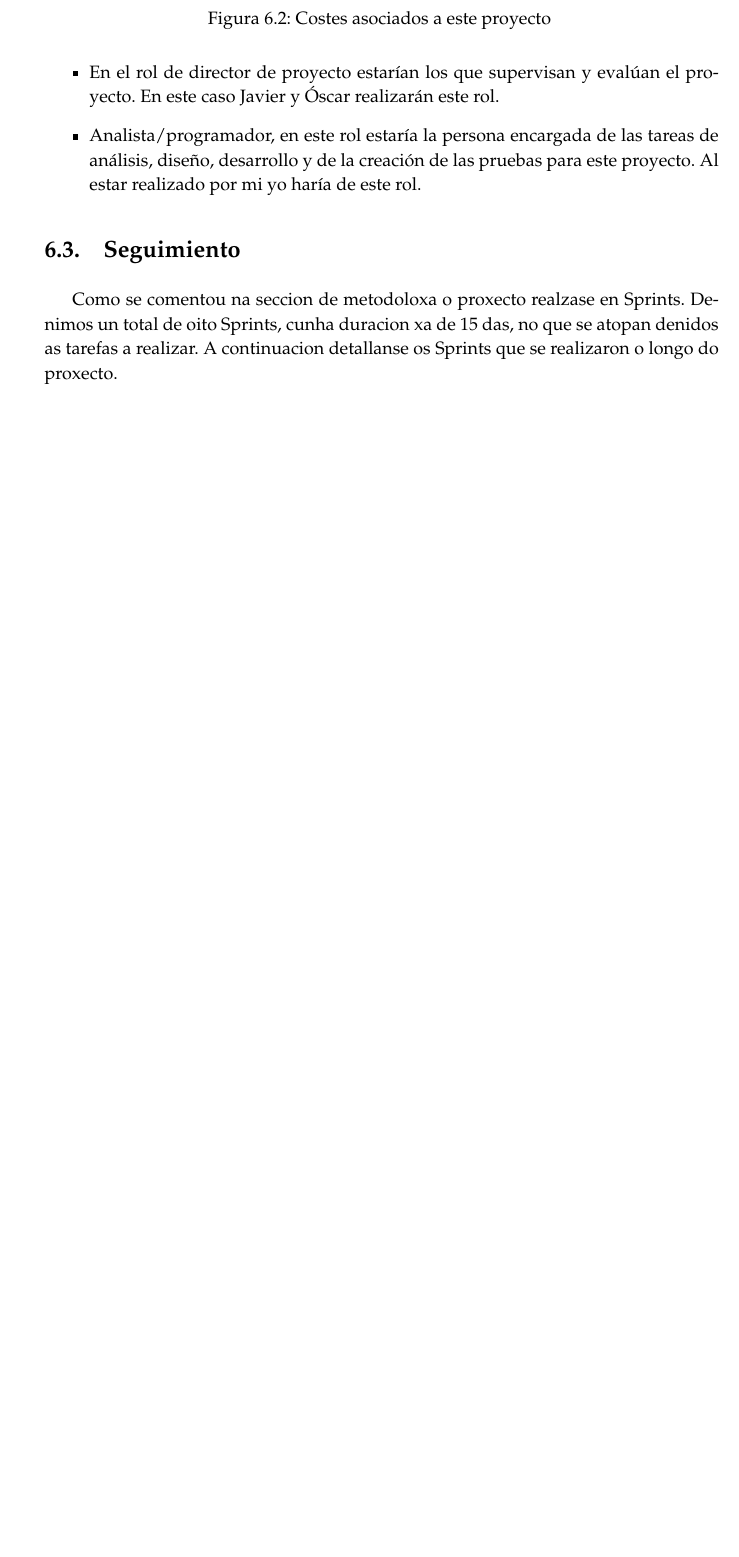
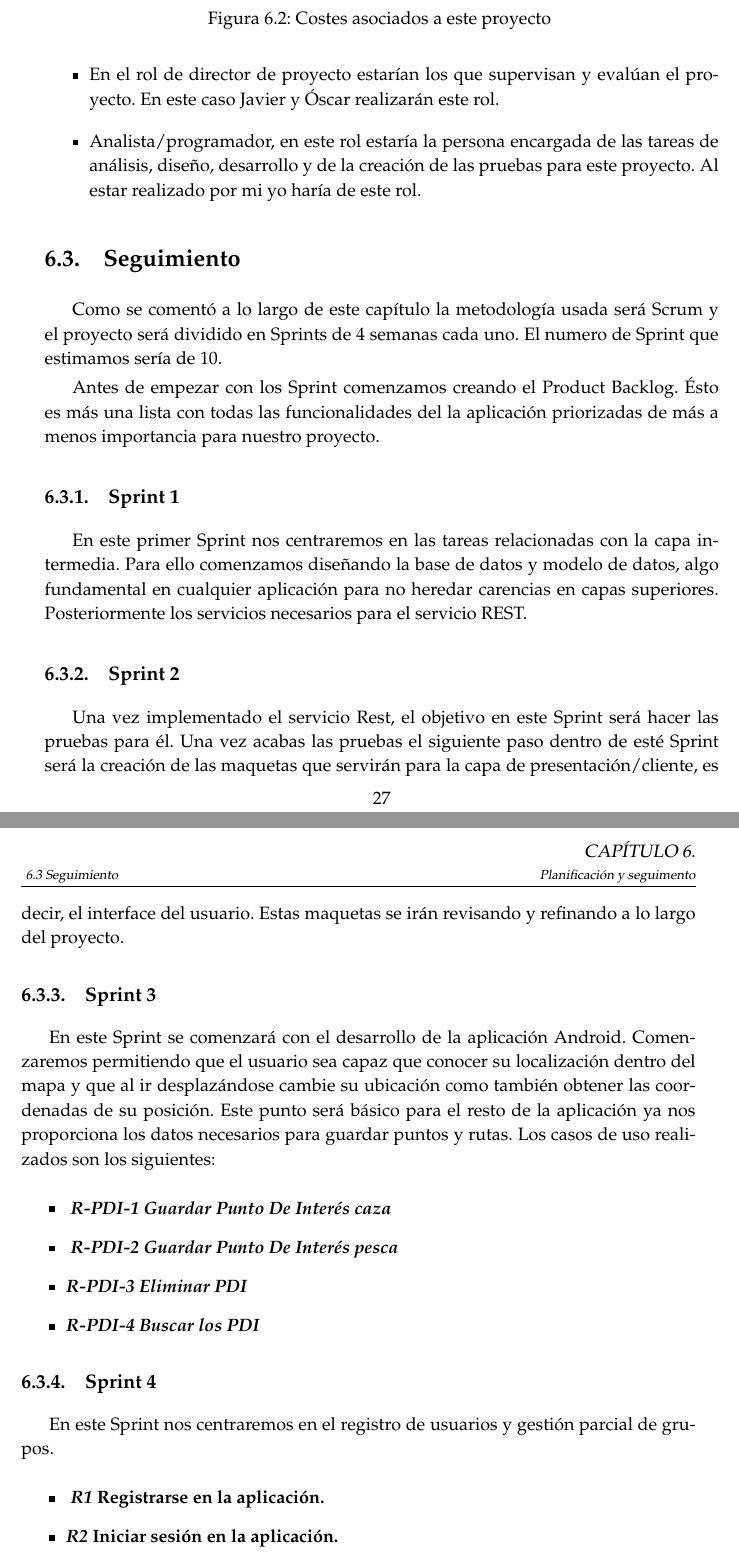
Before and after one commit to albertojara26/mi-memoria, a LaTeX document (TFG.tex, which reads subfiles/Planificacion-seguimento.tex): part of page 39 of 61 before the commit and two parts of pages 39 and 40 of 63 after it, the two joined at a grey line, cut so that both start at the same text, the shorter picture padded with empty space. Compiled offline with pdfLaTeX.

Commit message:
mas seguimiento en sprint

```diff
--- a/subfiles/Planificacion-seguimento.tex
+++ b/subfiles/Planificacion-seguimento.tex
@@ -69,7 +69,44 @@ supervisan y evalúan el proyecto. En este caso Javier y Óscar realizarán este
 
 \end{itemize}
 \section{Seguimiento}
-Como se comentou na seccion de metodoloxa o proxecto realzase en Sprints. Denimos
-un total de oito Sprints, cunha duracion xa de 15 das, no que se atopan denidos
-as tarefas a realizar. A continuacion detallanse os Sprints que se realizaron o longo do
-proxecto.
+
+Como se comentó a lo largo de este capítulo la metodología usada será  Scrum y el proyecto será dividido en Sprints de 4 semanas cada uno. El numero de Sprint que estimamos sería de 10.
+
+
+
+
+ Antes de empezar con los Sprint comenzamos creando el Product Backlog. Ésto es más una lista con todas las funcionalidades del la aplicación priorizadas de más a menos importancia para nuestro proyecto.
+
+\subsection{Sprint 1}
+
+En este primer Sprint nos centraremos en las tareas relacionadas con la capa intermedia. Para ello comenzamos diseñando la base de datos y modelo de datos, algo fundamental en cualquier aplicación para no heredar carencias en capas superiores. Posteriormente los servicios necesarios para el servicio REST.
+
+
+\subsection{Sprint 2}
+ Una vez implementado el servicio Rest, el objetivo en este Sprint será hacer las pruebas para él.
+ Una vez acabas las pruebas el siguiente paso dentro de esté Sprint será la creación de las maquetas que servirán para la capa de presentación/cliente, es decir, el interface del usuario. Estas maquetas se irán revisando y refinando a lo largo del proyecto.
+
+\subsection{Sprint 3}
+
+En este Sprint se comenzará con el desarrollo de la aplicación Android. Comenzaremos permitiendo que el usuario sea capaz que conocer su localización dentro del mapa y que al ir desplazándose cambie su ubicación como también obtener las coordenadas de su posición. Este punto será básico para el resto de la aplicación ya nos proporciona los datos necesarios para guardar puntos y rutas. Los casos de uso realizados son los siguientes:
+
+\begin{itemize}
+
+\item\textbf{\textit{ R-PDI-1 Guardar Punto De Interés caza}}
+\item\textit{ \textbf{R-PDI-2 Guardar Punto De Interés pesca}}
+\item \textbf{\textit{R-PDI-3 Eliminar PDI}}
+\item \textbf{\textit{R-PDI-4 Buscar los PDI}}
+\end{itemize}
+
+
+
+\subsection{Sprint 4}
+
+En este Sprint nos centraremos en el registro de usuarios y gestión parcial de grupos.
+
+
+
+\begin{itemize}
+\item\textbf{ \textit{R1}  Registrarse en la aplicación.}
+\item \textbf{\textit{R2} Iniciar sesión en la aplicación. }
+\item\textbf{ \textit{R-G-1 Crear grupo}}
```
Also changed, not shown: TFG.pdf, menu.png (added), subfiles/Planificacion-seguimento.tex (29 more changed lines), 12 other files.
